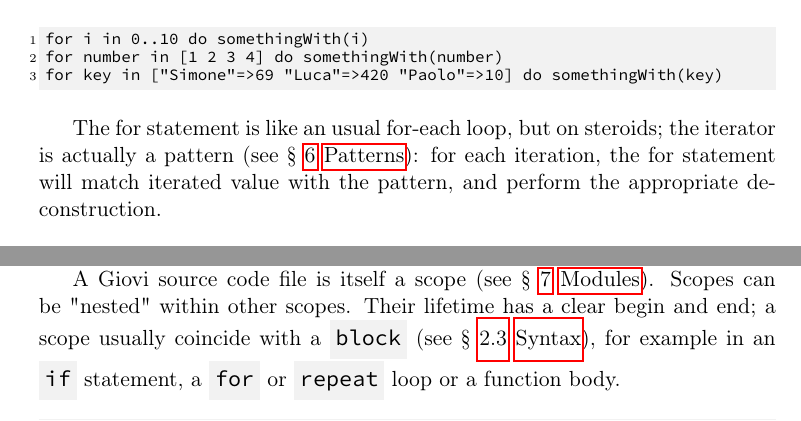
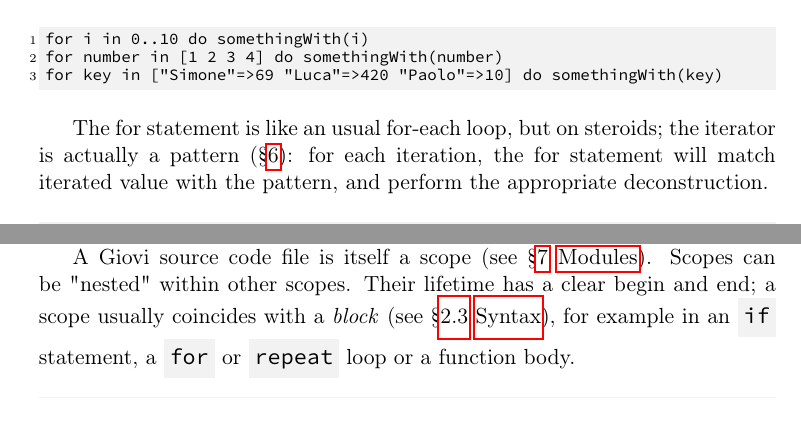
Before and after one commit to simonvic/GioviSpecs_tex, a LaTeX document (giovi_manual.tex): two parts of pages 24 and 25 of 88, joined at a grey line, cut so that both start at the same text. Compiled offline with pdfLaTeX.

Commit message:
feat: update see command

```diff
--- a/giovi_manual.tex
+++ b/giovi_manual.tex
@@ -45,7 +45,8 @@
 	linenos=false,
 }
 
-\newcommand{\see}[1]{§ \ref{#1} \nameref{#1}}
+\newcommand{\See}[1]{§\ref{#1} \nameref{#1}}
+\newcommand{\see}[1]{§\ref{#1}}
 \newcommand{\set}[1]{\left\{#1\right\}}
 \newcommand{\glist}[1]{\left[#1\right]}
 \newcommand{\map}[1]{\left[#1\right]}
@@ -1038,7 +1040,7 @@ for key in ["Simone"=>69 "Luca"=>420 "Paolo"=>10] do somethingWith(key)
 \end{minted}
 
 The for statement is like an usual for-each loop, but on steroids; the iterator
-is actually a pattern (see \see{chap:patterns}): for each iteration, the for
+is actually a pattern (\see{chap:patterns}): for each iteration, the for
 statement will match iterated value with the pattern, and perform the
 appropriate deconstruction.
 
@@ -1076,11 +1078,11 @@ A scope is a code region within which you can execute statements and perform
 declarations (e.g. variables, constants, types, functions) that can later be
 referred to, simply, by their name.
 
-A Giovi source code file is itself a scope (see \see{chap:modules}). Scopes can
+A Giovi source code file is itself a scope (see \See{chap:modules}). Scopes can
 be "nested" within other scopes. Their lifetime has a clear begin and end; a
-scope usually coincide with a \code{block} (see \see{sec:syntax}), for example
-in an \code{if} statement, a \code{for} or \code{repeat} loop or a function
-body.
+scope usually coincides with a \textit{block} (see \See{sec:syntax}), for
+example in an \code{if} statement, a \code{for} or \code{repeat} loop or a
+function body.
 
 \begin{minted}{giovi.py:GioviLexer}
 # begin scope
```
Also changed, not shown: giovi_manual.tex (11 more changed lines).
